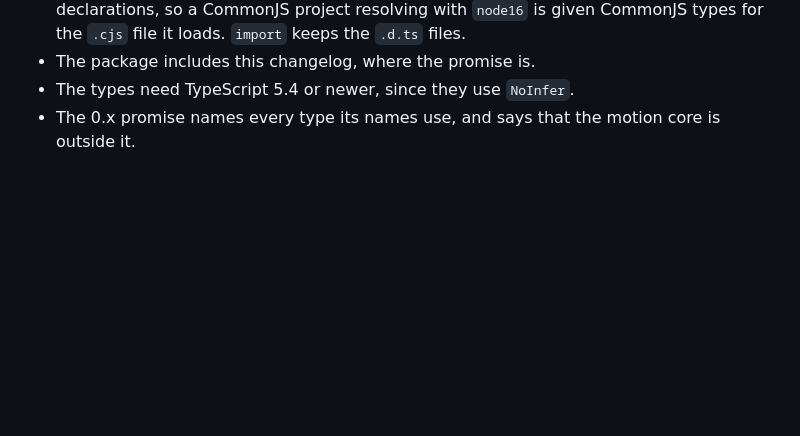
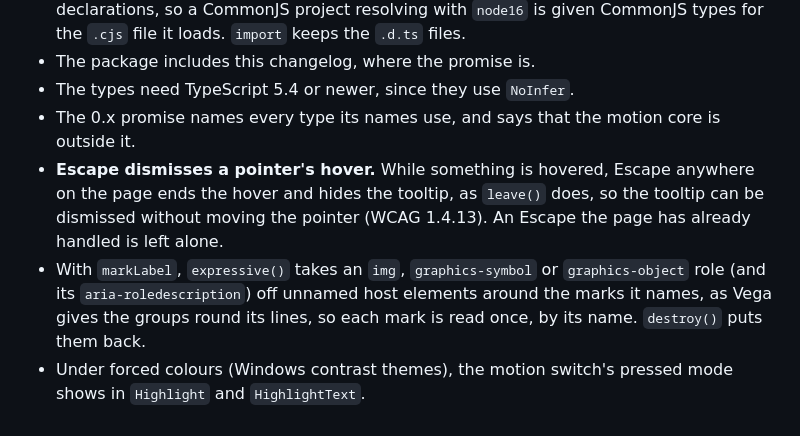
Before and after one commit to Deaversbp/expressive-charts, a Markdown page: CHANGELOG.md, the part around the change. Drawn GitHub-style; blank space fills up the shorter version.

Commit message:
List the audit's library changes in CHANGELOG
Escape dismissing a pointer's hover, expressive() taking unnamed
wrapping roles off around named marks, and the motion switch's pressed
mode under forced colours.

Co-Authored-By: Claude Opus 5.5 <noreply@anthropic.com>

```diff
--- a/CHANGELOG.md
+++ b/CHANGELOG.md
@@ -55,3 +55,6 @@ Everything else can still change in a minor release while the library is 0.x: th
 - The package includes this changelog, where the promise is.
 - The types need TypeScript 5.4 or newer, since they use `NoInfer`.
 - The 0.x promise names every type its names use, and says that the motion core is outside it.
+- **Escape dismisses a pointer's hover.** While something is hovered, Escape anywhere on the page ends the hover and hides the tooltip, as `leave()` does, so the tooltip can be dismissed without moving the pointer (WCAG 1.4.13). An Escape the page has already handled is left alone.
+- With `markLabel`, `expressive()` takes an `img`, `graphics-symbol` or `graphics-object` role (and its `aria-roledescription`) off unnamed host elements around the marks it names, as Vega gives the groups round its lines, so each mark is read once, by its name. `destroy()` puts them back.
+- Under forced colours (Windows contrast themes), the motion switch's pressed mode shows in `Highlight` and `HighlightText`.
```
